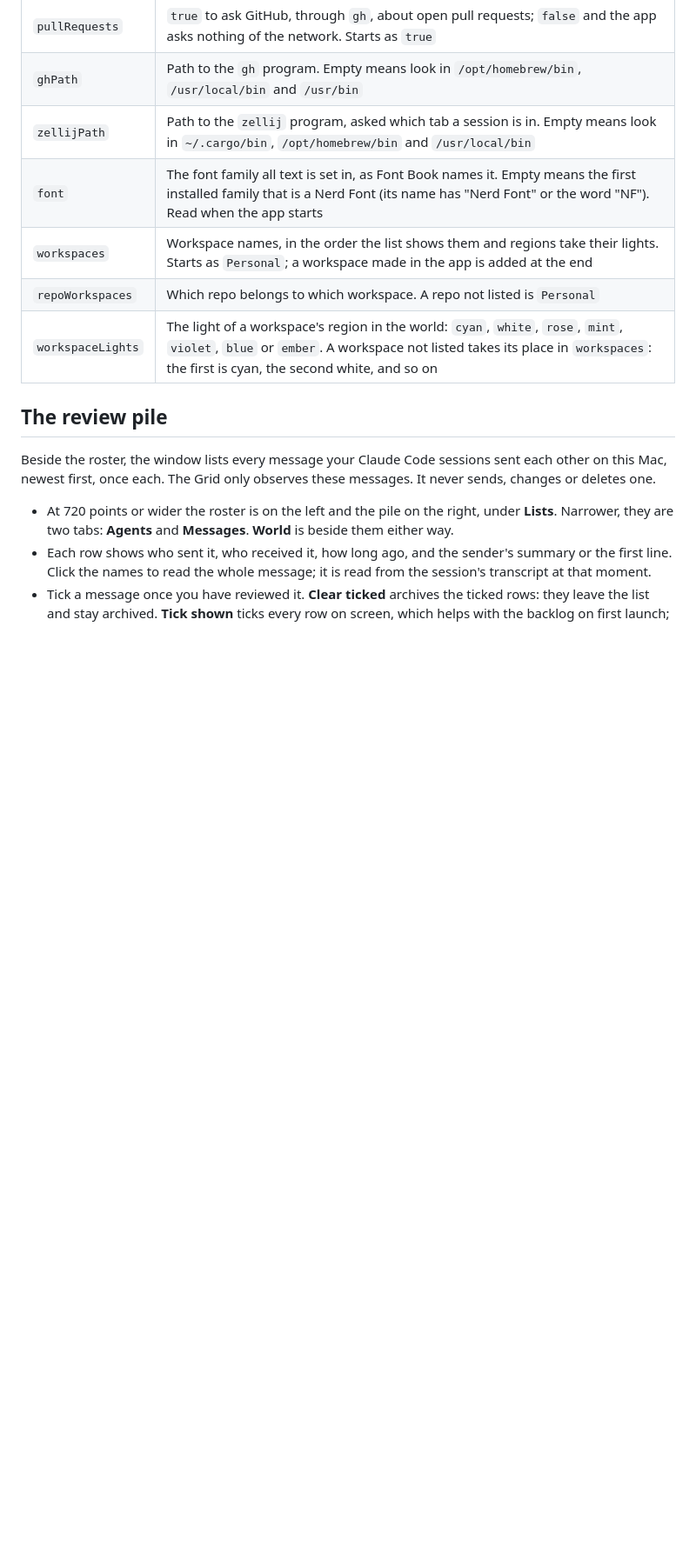
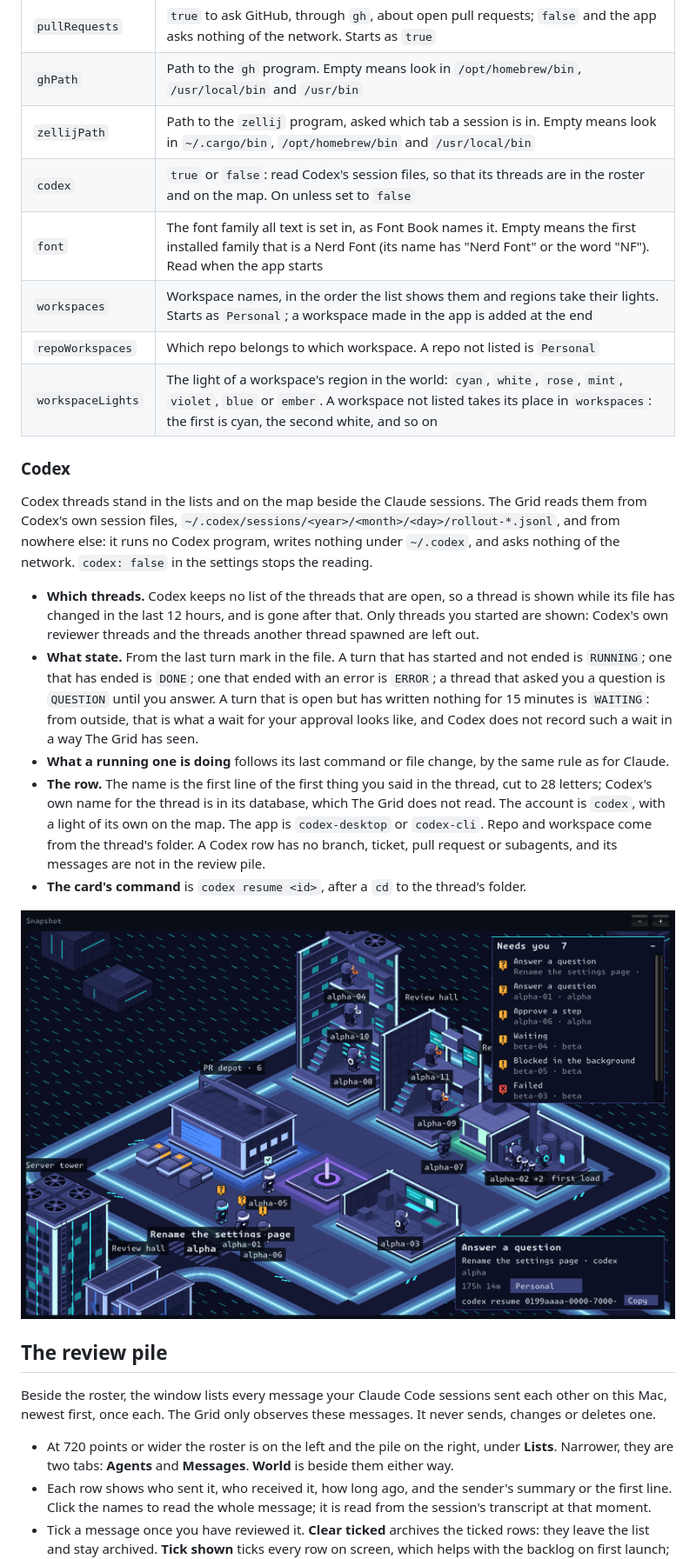
Before and after one commit to trpubz/the-grid, a Markdown page: README.md, the part around one of its changes. Shown at 87% size. Drawn GitHub-style; pictures changed too: docs/art/world-codex.png (added); blank space fills up the shorter version.

```diff
--- a/README.md
+++ b/README.md
@@ -39,10 +39,23 @@ Settings live in `~/Library/Application Support/DefaultCompany/The Grid/settings
 | `pullRequests` | `true` to ask GitHub, through `gh`, about open pull requests; `false` and the app asks nothing of the network. Starts as `true` |
 | `ghPath` | Path to the `gh` program. Empty means look in `/opt/homebrew/bin`, `/usr/local/bin` and `/usr/bin` |
 | `zellijPath` | Path to the `zellij` program, asked which tab a session is in. Empty means look in `~/.cargo/bin`, `/opt/homebrew/bin` and `/usr/local/bin` |
+| `codex` | `true` or `false`: read Codex's session files, so that its threads are in the roster and on the map. On unless set to `false` |
 | `font` | The font family all text is set in, as Font Book names it. Empty means the first installed family that is a Nerd Font (its name has "Nerd Font" or the word "NF"). Read when the app starts |
 | `workspaces` | Workspace names, in the order the list shows them and regions take their lights. Starts as `Personal`; a workspace made in the app is added at the end |
 | `repoWorkspaces` | Which repo belongs to which workspace. A repo not listed is `Personal` |
 | `workspaceLights` | The light of a workspace's region in the world: `cyan`, `white`, `rose`, `mint`, `violet`, `blue` or `ember`. A workspace not listed takes its place in `workspaces`: the first is cyan, the second white, and so on |
+
+### Codex
+
+Codex threads stand in the lists and on the map beside the Claude sessions. The Grid reads them from Codex's own session files, `~/.codex/sessions/<year>/<month>/<day>/rollout-*.jsonl`, and from nowhere else: it runs no Codex program, writes nothing under `~/.codex`, and asks nothing of the network. `codex: false` in the settings stops the reading.
+
+- **Which threads.** Codex keeps no list of the threads that are open, so a thread is shown while its file has changed in the last 12 hours, and is gone after that. Only threads you started are shown: Codex's own reviewer threads and the threads another thread spawned are left out.
+- **What state.** From the last turn mark in the file. A turn that has started and not ended is `RUNNING`; one that has ended is `DONE`; one that ended with an error is `ERROR`; a thread that asked you a question is `QUESTION` until you answer. A turn that is open but has written nothing for 15 minutes is `WAITING`: from outside, that is what a wait for your approval looks like, and Codex does not record such a wait in a way The Grid has seen.
+- **What a running one is doing** follows its last command or file change, by the same rule as for Claude.
+- **The row.** The name is the first line of the first thing you said in the thread, cut to 28 letters; Codex's own name for the thread is in its database, which The Grid does not read. The account is `codex`, with a light of its own on the map. The app is `codex-desktop` or `codex-cli`. Repo and workspace come from the thread's folder. A Codex row has no branch, ticket, pull request or subagents, and its messages are not in the review pile.
+- **The card's command** is `codex resume <id>`, after a `cd` to the thread's folder.
+
+![Codex threads on the map: one asking a question, selected, and one at work](docs/art/world-codex.png)
 
 ## The review pile
 
```
Also changed, not shown: other parts of README.md (+2 -2 lines), docs/roster-snapshot.md (+7 -3 lines), 10 other files.
